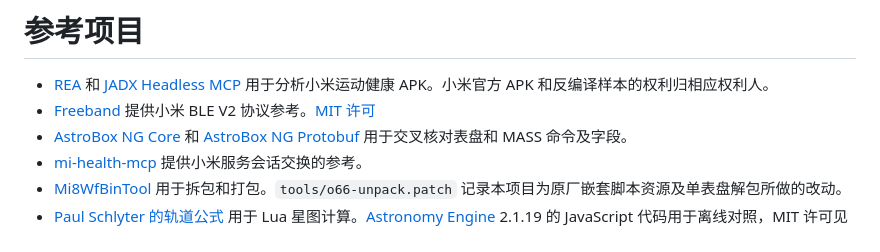
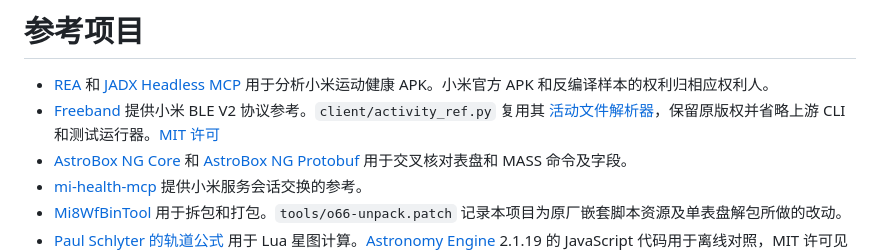
Before and after one commit to starrythm/Openband, a Markdown page: docs/credits.md, the part around the change. Rendered like a GitHub page.

```diff
--- a/docs/credits.md
+++ b/docs/credits.md
@@ -1,7 +1,7 @@
 # 参考项目
 
 - [REA](https://github.com/morluto/rea) 和 [JADX Headless MCP](https://github.com/1013503897/jadx-headless-mcp) 用于分析小米运动健康 APK。小米官方 APK 和反编译样本的权利归相应权利人。
-- [Freeband](https://github.com/cobanov/freeband) 提供小米 BLE V2 协议参考。[MIT 许可](Freeband-MIT.txt)
+- [Freeband](https://github.com/cobanov/freeband) 提供小米 BLE V2 协议参考。`client/activity_ref.py` 复用其 [活动文件解析器](https://github.com/cobanov/freeband/blob/9aa5f58f0aa8d96968052919a513126052d72301/ios/tests/activity/activity_ref.py)，保留原版权并省略上游 CLI 和测试运行器。[MIT 许可](Freeband-MIT.txt)
 - [AstroBox NG Core](https://github.com/AstralSightStudios/AstroBox-NG-Module-Core) 和 [AstroBox NG Protobuf](https://github.com/AstralSightStudios/AstroBox-NG-Module-Pb) 用于交叉核对表盘和 MASS 命令及字段。
 - [mi-health-mcp](https://github.com/Zhou-Ruichen/mi-health-mcp) 提供小米服务会话交换的参考。
 - [Mi8WfBinTool](https://github.com/zhy8388608/Mi8WfBinTool) 用于拆包和打包。`tools/o66-unpack.patch` 记录本项目为原厂嵌套脚本资源及单表盘解包所做的改动。
```
Also changed, not shown: README.md (+15 -0 lines), docs/health.md (added, +34 -0 lines), docs/images/health-example.png (added), 6 other files.
